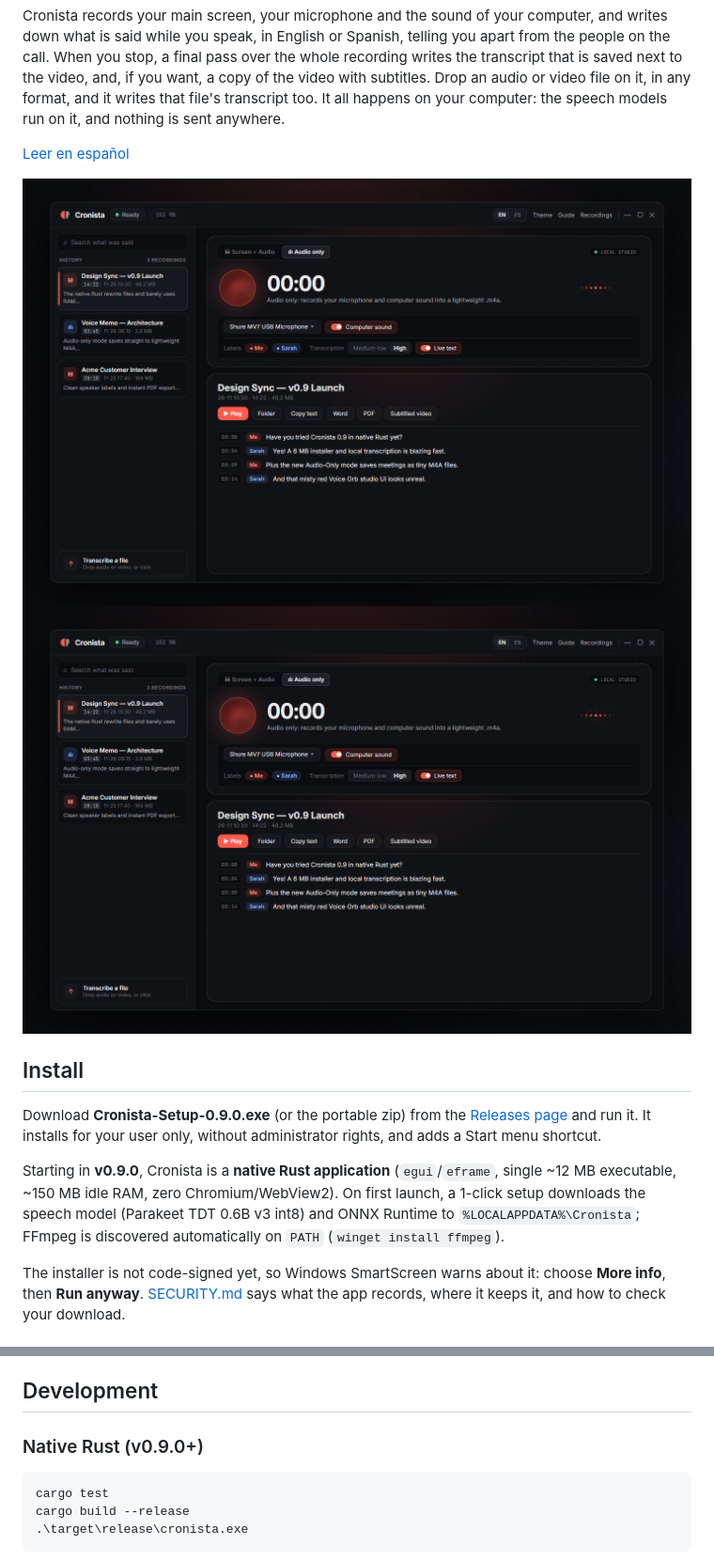
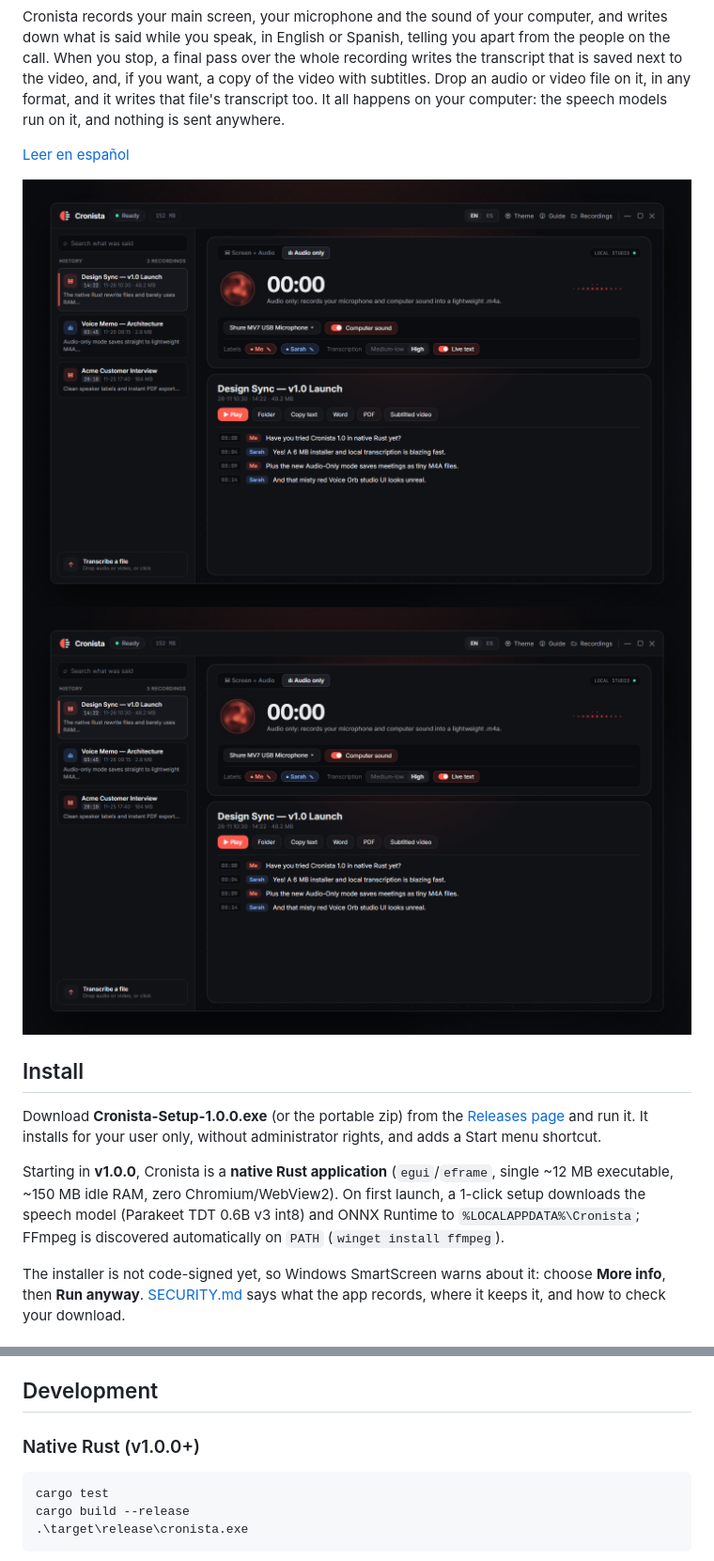
Before and after one commit to ignaciochiappero/cronista, a Markdown page: README.md, 2 parts joined by grey strips. Shown at 94% size. Rendered like a GitHub page; pictures changed too: docs/screenshot.png.

````diff
--- a/README.md
+++ b/README.md
@@ -17,9 +17,9 @@ Cronista records your main screen, your microphone and the sound of your compute
 
 ## Install
 
-Download **Cronista-Setup-0.9.0.exe** (or the portable zip) from the [Releases page](https://github.com/ignaciochiappero/cronista/releases/latest) and run it. It installs for your user only, without administrator rights, and adds a Start menu shortcut.
+Download **Cronista-Setup-1.0.0.exe** (or the portable zip) from the [Releases page](https://github.com/ignaciochiappero/cronista/releases/latest) and run it. It installs for your user only, without administrator rights, and adds a Start menu shortcut.
 
-Starting in **v0.9.0**, Cronista is a **native Rust application** (`egui`/`eframe`, single ~12 MB executable, ~150 MB idle RAM, zero Chromium/WebView2). On first launch, a 1-click setup downloads the speech model (Parakeet TDT 0.6B v3 int8) and ONNX Runtime to `%LOCALAPPDATA%\Cronista`; FFmpeg is discovered automatically on `PATH` (`winget install ffmpeg`).
+Starting in **v1.0.0**, Cronista is a **native Rust application** (`egui`/`eframe`, single ~12 MB executable, ~150 MB idle RAM, zero Chromium/WebView2). On first launch, a 1-click setup downloads the speech model (Parakeet TDT 0.6B v3 int8) and ONNX Runtime to `%LOCALAPPDATA%\Cronista`; FFmpeg is discovered automatically on `PATH` (`winget install ffmpeg`).
 
 The installer is not code-signed yet, so Windows SmartScreen warns about it: choose **More info**, then **Run anyway**. [SECURITY.md](SECURITY.md) says what the app records, where it keeps it, and how to check your download.
 
@@ -98,7 +98,7 @@ The screen and the audio are separate FFmpeg processes because in one, a still s
 
 ## Development
 
-### Native Rust (v0.9.0+)
+### Native Rust (v1.0.0+)
 
 ```powershell
 cargo test
````
Also changed, not shown: README.es.md (+3 -3 lines), docs/screenshot-es.png, 8 other files.
